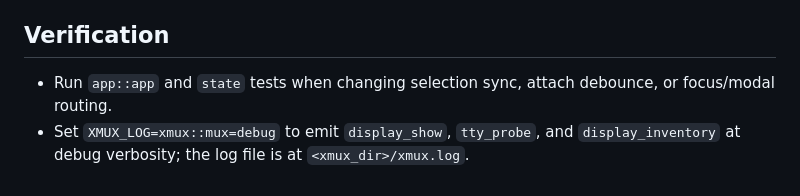
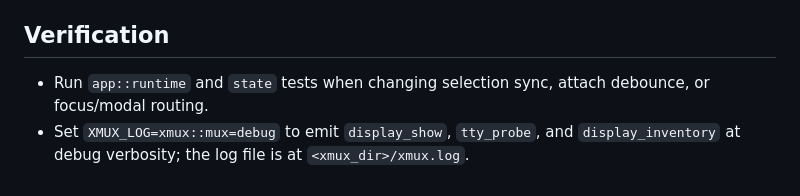
Before and after one commit to zer0ken/xmux, a Markdown page: src/app/AGENTS.md, the part around the change. Rendered like a GitHub page.

Commit message:
docs(agents): fix stale `app::app` module path to `app::runtime`
The `app::app` module was renamed to `app::runtime`; the Working Notes still named
the old path for the test filter (app) and the supervisor-capability imports
(`host_selection_key` / `terminal_view_size` / `display_key`, in psmux/tmux notes).

Co-Authored-By: Claude Opus 4.8 <noreply@anthropic.com>
Claude-Session: https://claude.ai/code/session_01MjkiSJaqMEuJFBZApKHKzJ

```diff
--- a/src/app/AGENTS.md
+++ b/src/app/AGENTS.md
@@ -86,7 +86,7 @@ pumped or a grid is rendered.
 
 ## Verification
 
-- Run `app::app` and `state` tests when changing selection sync, attach
+- Run `app::runtime` and `state` tests when changing selection sync, attach
   debounce, or focus/modal routing.
 - Set `XMUX_LOG=xmux::mux=debug` to emit `display_show`, `tty_probe`, and
   `display_inventory` at debug verbosity; the log file is at `<xmux_dir>/xmux.log`.
```
Also changed, not shown: 2 other files.
